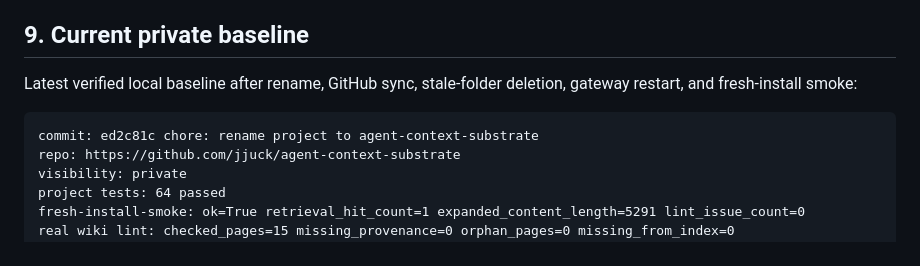
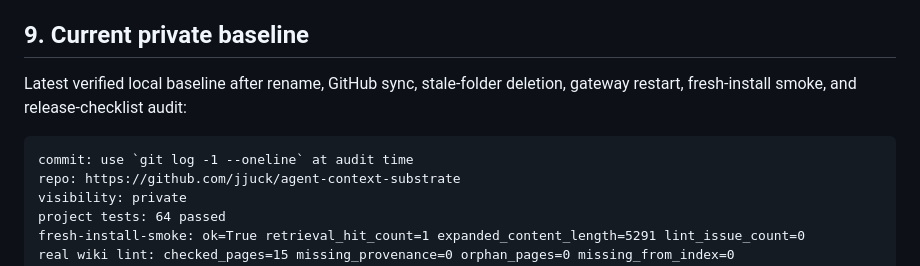
Before and after one commit to jjuck/agent-context-substrate, a Markdown page: docs/RELEASE_CHECKLIST.md, the part around the change. Rendered like a GitHub page.

Commit message:
docs: update release checklist baseline guidance

````diff
--- a/docs/RELEASE_CHECKLIST.md
+++ b/docs/RELEASE_CHECKLIST.md
@@ -145,10 +145,10 @@ Do this only when it is acceptable to interrupt active messaging sessions.
 
 ## 9. Current private baseline
 
-Latest verified local baseline after rename, GitHub sync, stale-folder deletion, gateway restart, and fresh-install smoke:
+Latest verified local baseline after rename, GitHub sync, stale-folder deletion, gateway restart, fresh-install smoke, and release-checklist audit:
 
 ```text
-commit: ed2c81c chore: rename project to agent-context-substrate
+commit: use `git log -1 --oneline` at audit time
 repo: https://github.com/jjuck/agent-context-substrate
 visibility: private
 project tests: 64 passed
````
